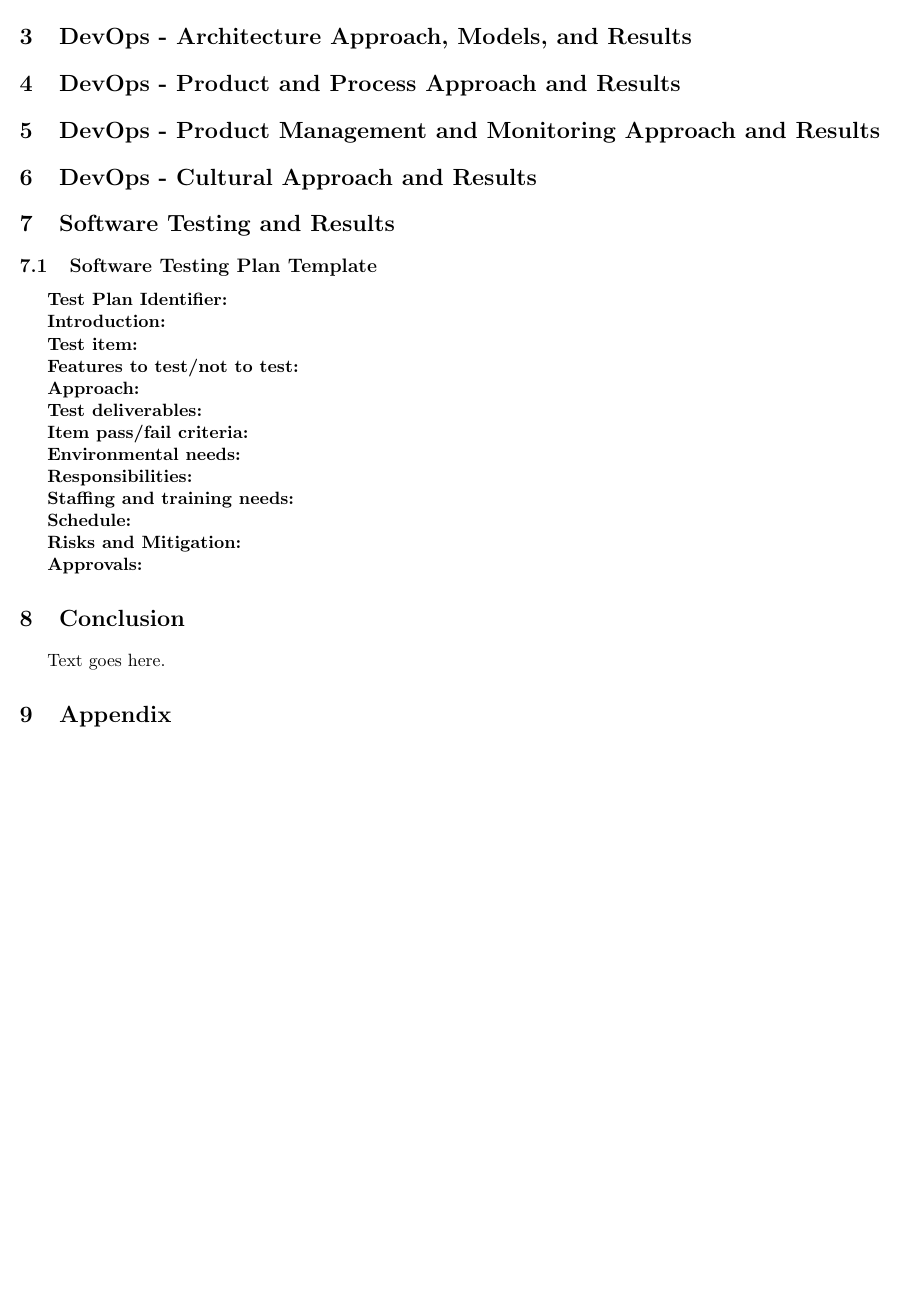
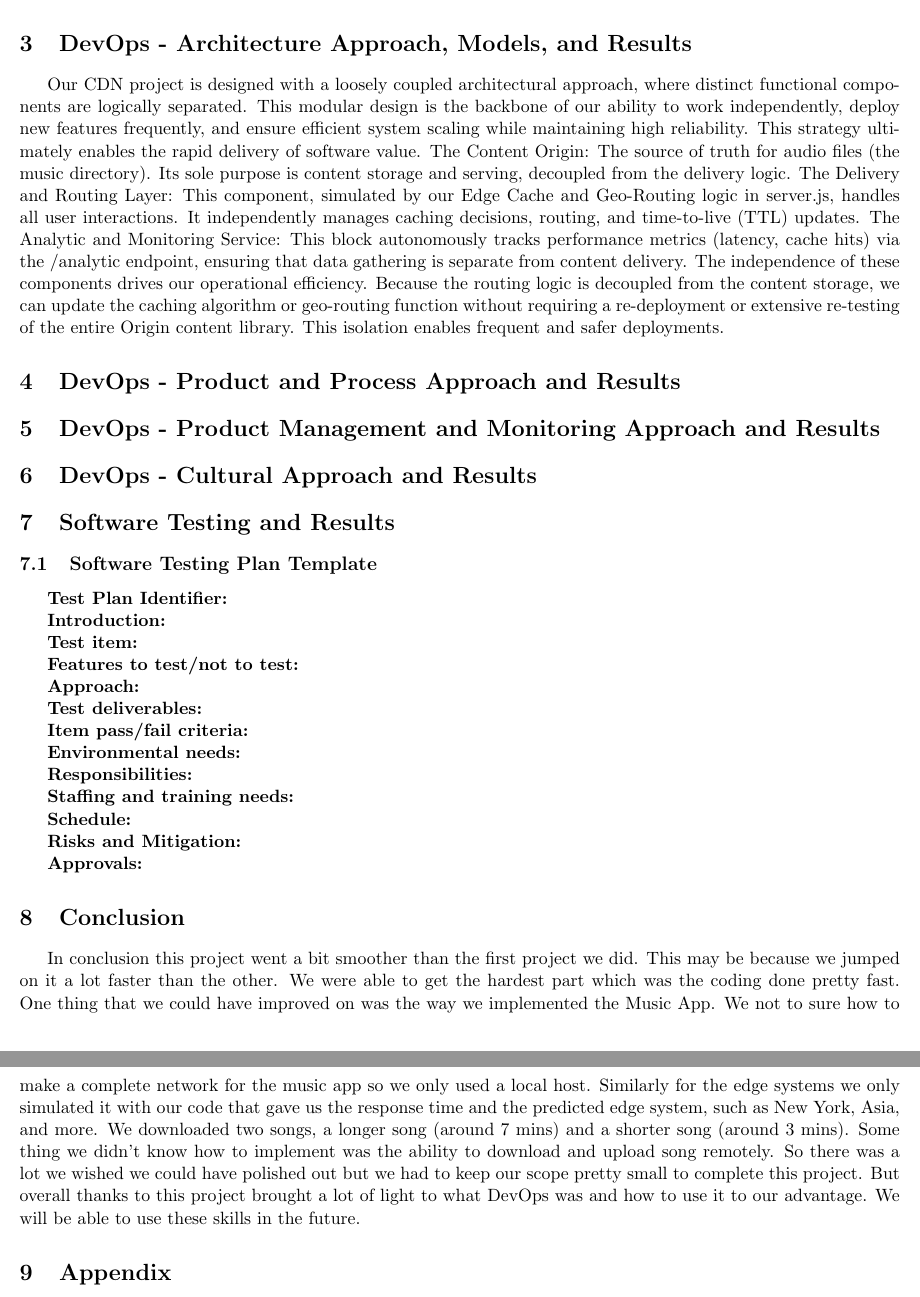
Before and after one commit to Ajdowning06/CDN-Music-App, a LaTeX document (Project 2 Documentation Templates/Project Technical Documentation/Technical Documentation.tex): part of page 6 of 6 before the commit and two parts of pages 6 and 7 of 7 after it, the two joined at a grey line, cut so that both start at the same text, the shorter picture padded with empty space. Compiled offline with pdfLaTeX.

Commit message:
devops sections

```diff
--- a/Project 2 Documentation Templates/Project Technical Documentation/Technical Documentation.tex
+++ b/Project 2 Documentation Templates/Project Technical Documentation/Technical Documentation.tex
@@ -198,7 +198,7 @@ The non-functional requirements of the CDN project establish the quality standar
 \section{DevOps - Continuous Integration and Continuous Delivery Approach and Results}
 %describe your set of practices that enable you to release software quickly, safely, and sustainably by automating the software delivery process, resulting in faster time to market, improved software quality, and enhanced team productivity.
 
-
+The approach we took for our CI and CD we setting up GIT Actions. This really helped us be able to test our files the moment they are updated and see if there is any errors. We leverage GitHub Actions to implement our CI workflow, which automatically triggers a series of vital steps upon every code push. This includes running a fast build process and executing automated unit tests and integration tests. Automating these checks allows us to catch errors and conflicts early, significantly reducing the cost and complexity of fixing issues later in the development cycle. The immediate feedback loop established by Git Actions ensures code quality remains high, making the entire release process inherently safer. Our CD practice focuses on creating a reliable, repeatable path to production. The same automated pipeline used for testing will also handle the process of packaging the application and preparing it for release to staging or production environments. This standardization removes human error and guarantees consistency across deployments, making releases safer and more predictable. This highly reliable, automated process is the primary driver for achieving a faster time to market for new music content and CDN features.
 
 %---------------------------End DevOps - Continuous Delivery Approach and Results-------------------------------------------------
 
@@ -209,7 +209,7 @@ The non-functional requirements of the CDN project establish the quality standar
 \section{DevOps - Architecture Approach, Models, and Results}
 %describe how you designed systems with loosely coupled components, allowing you to work independently, deploy frequently, and scale efficiently, ultimately enabling rapid delivery of software and system reliability.
 
-
+Our CDN project is designed with a loosely coupled architectural approach, where distinct functional components are logically separated. This modular design is the backbone of our ability to work independently, deploy new features frequently, and ensure efficient system scaling while maintaining high reliability. This strategy ultimately enables the rapid delivery of software value. The Content Origin: The source of truth for audio files (the music directory). Its sole purpose is content storage and serving, decoupled from the delivery logic. The Delivery and Routing Layer: This component, simulated by our Edge Cache and Geo-Routing logic in server.js, handles all user interactions. It independently manages caching decisions, routing, and time-to-live (TTL) updates. The Analytic and Monitoring Service: This block autonomously tracks performance metrics (latency, cache hits) via the /analytic endpoint, ensuring that data gathering is separate from content delivery. The independence of these components drives our operational efficiency. Because the routing logic is decoupled from the content storage, we can update the caching algorithm or geo-routing function without requiring a re-deployment or extensive re-testing of the entire Origin content library. This isolation enables frequent and safer deployments.
 
 
 %---------------------------End DevOps - Architecture Approach, Models, and Results-------------------------------------------------
@@ -310,8 +310,7 @@ The non-functional requirements of the CDN project establish the quality standar
 \section{Conclusion}
 %200 words
 %Concluding remarks that summarizes the purpose and outcomes of the technical document.  Discussion of short comings and future work.
-Text goes here.
-
+In conclusion this project went a bit smoother than the first project we did. This may be because we jumped on it a lot faster than the other. We were able to get the hardest part which was the coding done pretty fast. One thing that we could have improved on was the way we implemented the Music App. We not to sure how to make a complete network for the music app so we only used a local host. Similarly for the edge systems we only simulated it with our code that gave us the response time and the predicted edge system, such as New York, Asia, and more. We downloaded two songs, a longer song (around 7 mins) and a shorter song (around 3 mins). Some thing we didn't know how to implement was the ability to download and upload song remotely. So there was a lot we wished we could have polished out but we had to keep our scope pretty small to complete this project. But overall thanks to this project brought a lot of light to what DevOps was and how to use it to our advantage. We will be able to use these skills in the future.
 %---------------------------End Conclusion Section-------------------------------------
 
 
```
Also changed, not shown: Project 2 Documentation Templates/Project Technical Documentation/Technical Documentation.pdf, Project 2 Documentation Templates/Project Technical Documentation/Technical Documentation.tex (2 more changed lines), 4 other files.
